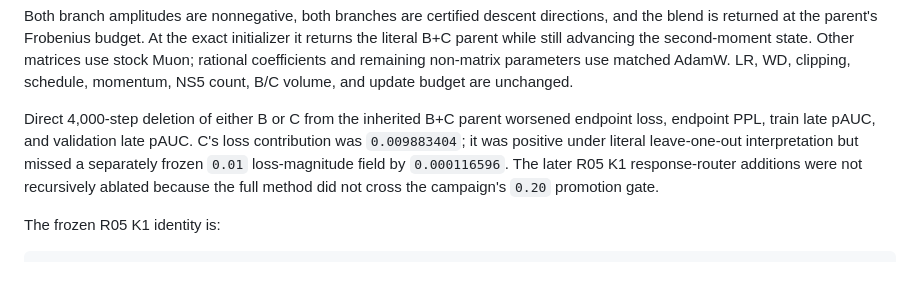
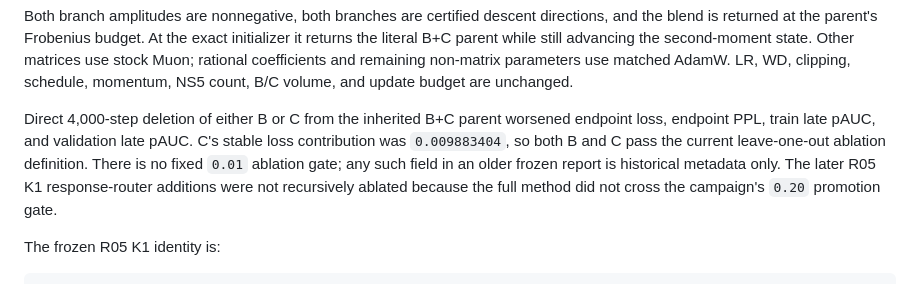
Before and after one commit to mtang398/Rational-Optimizer, a Markdown page: paper/rlb_optimizer_top_three_methods.md, the part around the change. GitHub-like rendering.

Commit message:
docs: clarify stable ablation contribution

```diff
--- a/paper/rlb_optimizer_top_three_methods.md
+++ b/paper/rlb_optimizer_top_three_methods.md
@@ -239,11 +239,11 @@ schedule, momentum, NS5 count, B/C volume, and update budget are unchanged.
 
 Direct 4,000-step deletion of either B or C from the inherited B+C parent
 worsened endpoint loss, endpoint PPL, train late pAUC, and validation late
-pAUC. C's loss contribution was `0.009883404`; it was positive under literal
-leave-one-out interpretation but missed a separately frozen `0.01`
-loss-magnitude field by `0.000116596`. The later R05 K1 response-router
-additions were not recursively ablated because the full method did not cross
-the campaign's `0.20` promotion gate.
+pAUC. C's stable loss contribution was `0.009883404`, so both B and C pass the
+current leave-one-out ablation definition. There is no fixed `0.01` ablation
+gate; any such field in an older frozen report is historical metadata only.
+The later R05 K1 response-router additions were not recursively ablated
+because the full method did not cross the campaign's `0.20` promotion gate.
 
 The frozen R05 K1 identity is:
 
```
